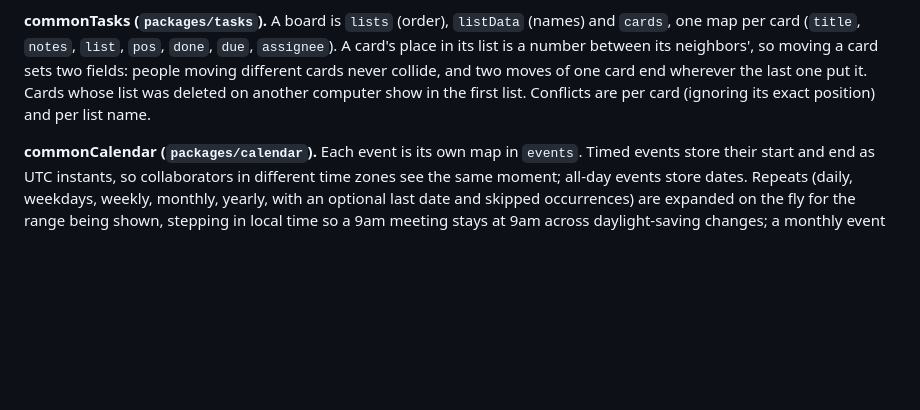
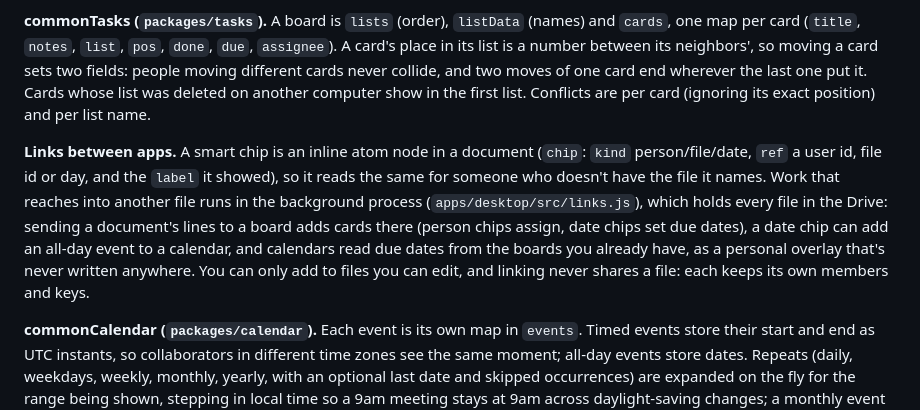
Before and after one commit to HarvielArcilla/commonplace, a Markdown page: docs/ARCHITECTURE.md, the part around the change. Drawn GitHub-style; blank space fills up the shorter version.

```diff
--- a/docs/ARCHITECTURE.md
+++ b/docs/ARCHITECTURE.md
@@ -77,6 +77,8 @@ Both have links (Ctrl/Cmd+click opens them in the browser), LaTeX math rendered
 
 **commonTasks (`packages/tasks`).** A board is `lists` (order), `listData` (names) and `cards`, one map per card (`title`, `notes`, `list`, `pos`, `done`, `due`, `assignee`). A card's place in its list is a number between its neighbors', so moving a card sets two fields: people moving different cards never collide, and two moves of one card end wherever the last one put it. Cards whose list was deleted on another computer show in the first list. Conflicts are per card (ignoring its exact position) and per list name.
 
+**Links between apps.** A smart chip is an inline atom node in a document (`chip`: `kind` person/file/date, `ref` a user id, file id or day, and the `label` it showed), so it reads the same for someone who doesn't have the file it names. Work that reaches into another file runs in the background process (`apps/desktop/src/links.js`), which holds every file in the Drive: sending a document's lines to a board adds cards there (person chips assign, date chips set due dates), a date chip can add an all-day event to a calendar, and calendars read due dates from the boards you already have, as a personal overlay that's never written anywhere. You can only add to files you can edit, and linking never shares a file: each keeps its own members and keys.
+
 **commonCalendar (`packages/calendar`).** Each event is its own map in `events`. Timed events store their start and end as UTC instants, so collaborators in different time zones see the same moment; all-day events store dates. Repeats (daily, weekdays, weekly, monthly, yearly, with an optional last date and skipped occurrences) are expanded on the fly for the range being shown, stepping in local time so a 9am meeting stays at 9am across daylight-saving changes; a monthly event on the 31st skips months without one. `.ics` export writes UTC times, RRULEs, EXDATEs and VALARMs; import also reads dates, floating times and DURATION. Times with a named time zone (TZID) are read as the computer's own time zone, and rules this model can't hold (every other week, several weekdays) come in as one-off events, with a count shown. Reminders are notifications from the background process, which looks through every calendar in the Drive twice a minute while the app runs and remembers what it has announced.
 
 **commonBoard (`packages/whiteboard`).** Each shape is its own map in `shapes` (`type`, position, size or end point, pen points, color, `z`), and every shape that holds words has a `Y.Text`, so two people can type in one sticky note. The canvas has no edges; the camera (pan and zoom) is per person and never synced. Cursors and selections travel as awareness state, at most about 25 updates a second. Shapes are drawn as plain SVG by one function, with text wrapped by measuring it, and the SVG and PNG exports use that same function, so an export looks like the board and opens in any SVG program.
```
Also changed, not shown: README.md (+4 -0 lines), docs/images/links.png (added), 14 other files.
